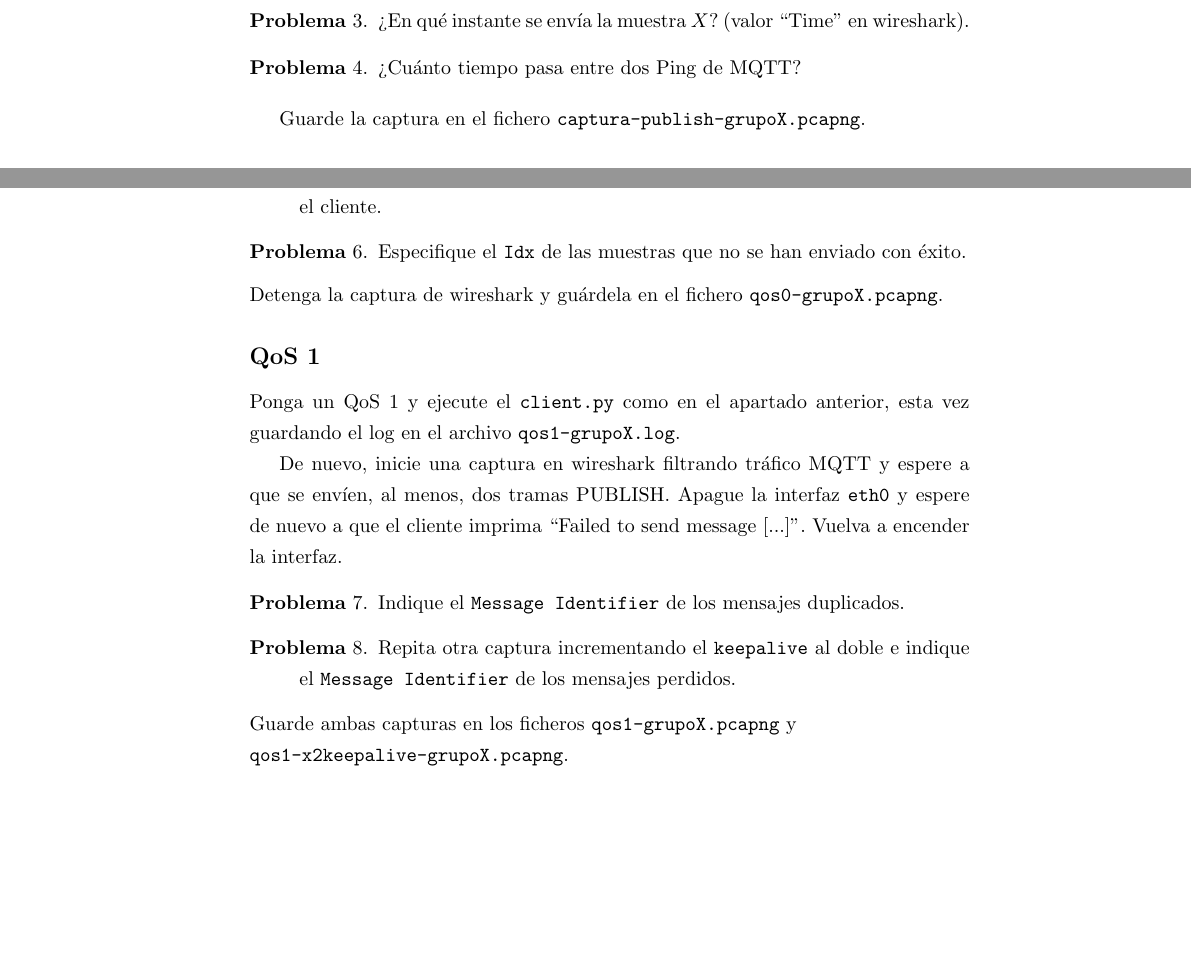
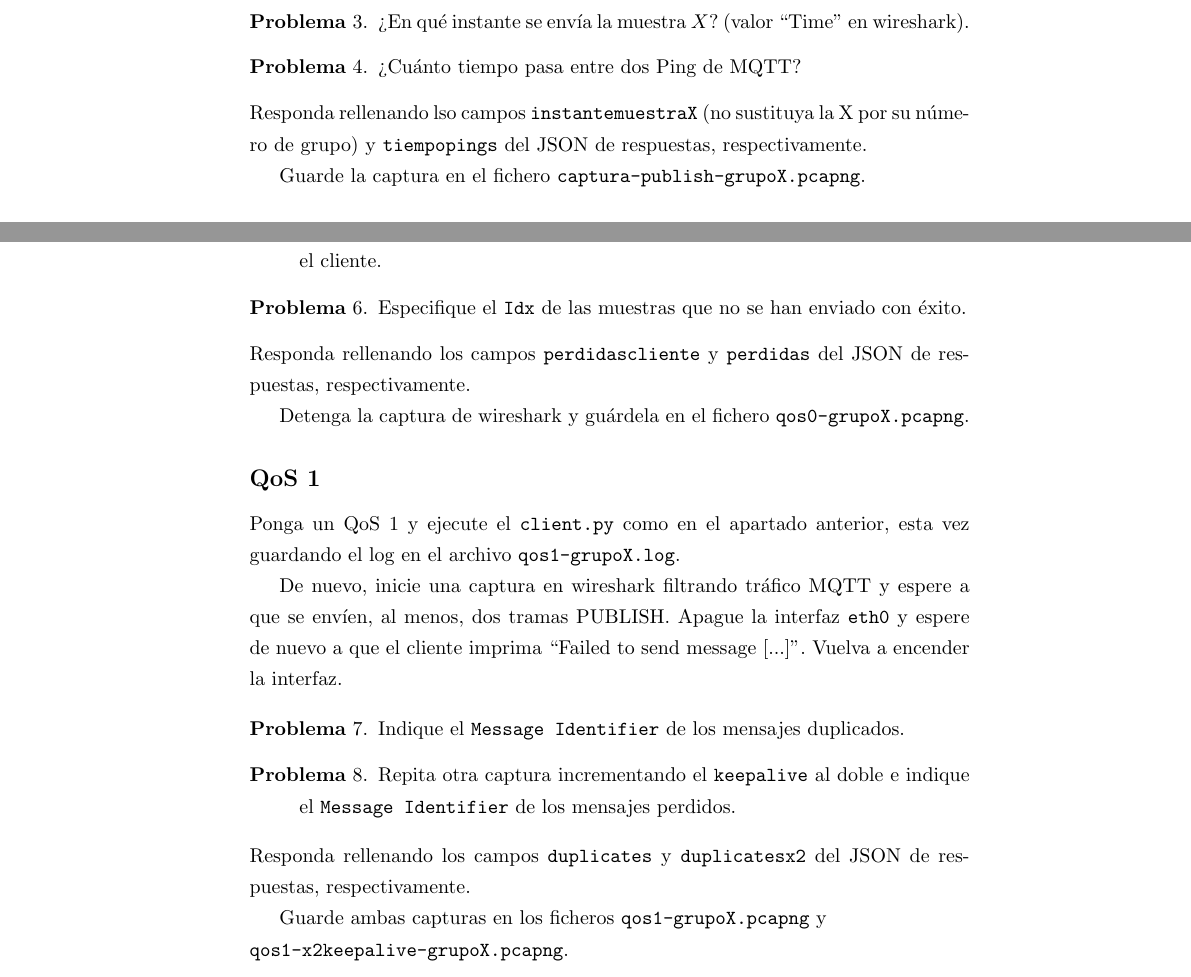
Before and after one commit to MartinPJorge/mqtt-client, a LaTeX document (enunciado/main.tex): two parts of pages 4 and 5 of 5 before the commit and two parts of pages 4 and 5 of 6 after it, joined at a grey line, cut so that both start at the same text, the shorter picture padded with empty space. Compiled offline with pdfLaTeX.

```diff
--- a/enunciado/main.tex
+++ b/enunciado/main.tex
@@ -386,6 +391,11 @@
         pasa entre dos
         Ping de MQTT?
 \end{problemlist}
+Responda rellenando lso campos
+\texttt{instantemuestraX} (no sustituya
+la X por su número de grupo) y
+\texttt{tiempopings} del JSON
+de respuestas, respectivamente.
 
 Guarde la captura en el fichero
 \texttt{captura-publish-grupoX.pcapng}.
@@ -451,6 +461,11 @@
         de las muestras que no se
         han enviado con éxito.
 \end{problemlist}
+Responda rellenando los campos
+\texttt{perdidascliente} y
+\texttt{perdidas} del JSON
+de respuestas, respectivamente.
+
 Detenga la captura de wireshark y
 guárdela en el fichero
 \texttt{qos0-grupoX.pcapng}.
@@ -489,6 +504,11 @@
         de los mensajes perdidos.
 
 \end{problemlist}
+Responda rellenando los campos
+\texttt{duplicates} y
+\texttt{duplicatesx2} del JSON
+de respuestas, respectivamente.
+
 Guarde ambas capturas
 en los ficheros
 \texttt{qos1-grupoX.pcapng} y\\
```
Also changed, not shown: enunciado/main.pdf, enunciado/main.tex (7 more changed lines), 4 other files.
